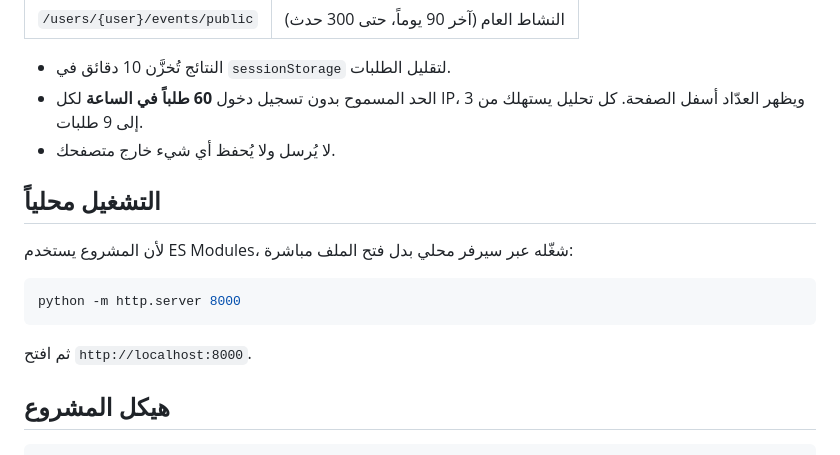
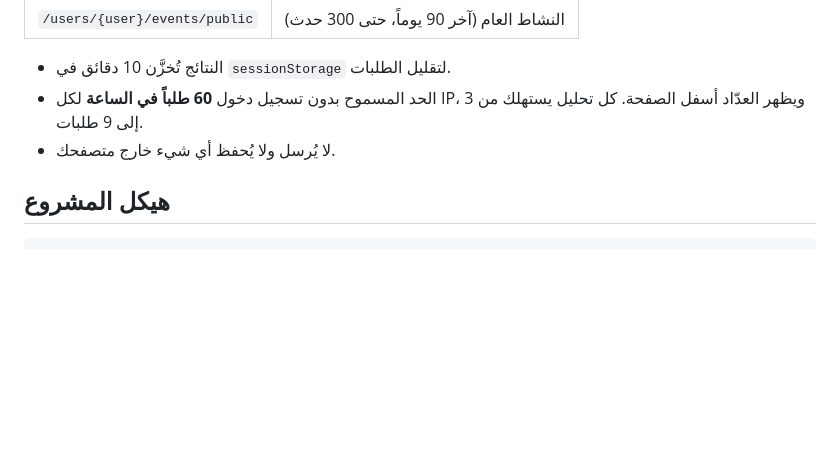
Before and after one commit to l7v0l/github-insights, a Markdown page: README.md, the part around the change. GitHub-like rendering; blank space fills up the shorter version.

Commit message:
Remove local run instructions from README

````diff
--- a/README.md
+++ b/README.md
@@ -39,16 +39,6 @@
 - الحد المسموح بدون تسجيل دخول **60 طلباً في الساعة** لكل IP، ويظهر العدّاد أسفل الصفحة. كل تحليل يستهلك من 3 إلى 9 طلبات.
 - لا يُرسل ولا يُحفظ أي شيء خارج متصفحك.
 
-## التشغيل محلياً
-
-لأن المشروع يستخدم ES Modules، شغّله عبر سيرفر محلي بدل فتح الملف مباشرة:
-
-```bash
-python -m http.server 8000
-```
-
-ثم افتح `http://localhost:8000`.
-
 ## هيكل المشروع
 
 ```
````
